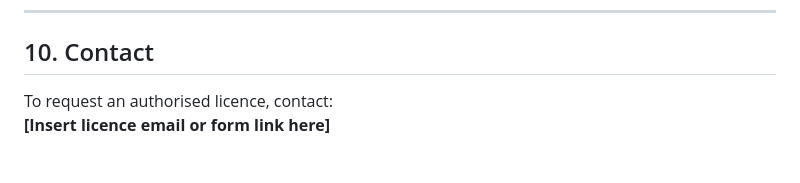
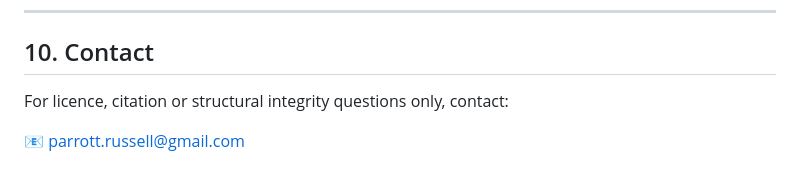
Before and after one commit to russell-parrott/Standardized-Definition-of-AI-Governance, a Markdown page: COMMERCIAL-LICENCE.md, the part around the change. GitHub-like rendering.

```diff
--- a/COMMERCIAL-LICENCE.md
+++ b/COMMERCIAL-LICENCE.md
@@ -162,5 +162,6 @@ Legal action may follow.
 
 ## 10. Contact
 
-To request an authorised licence, contact:
-**[Insert licence email or form link here]**
+For licence, citation or structural integrity questions only, contact:
+
+📧 parrott.russell@gmail.com
```
